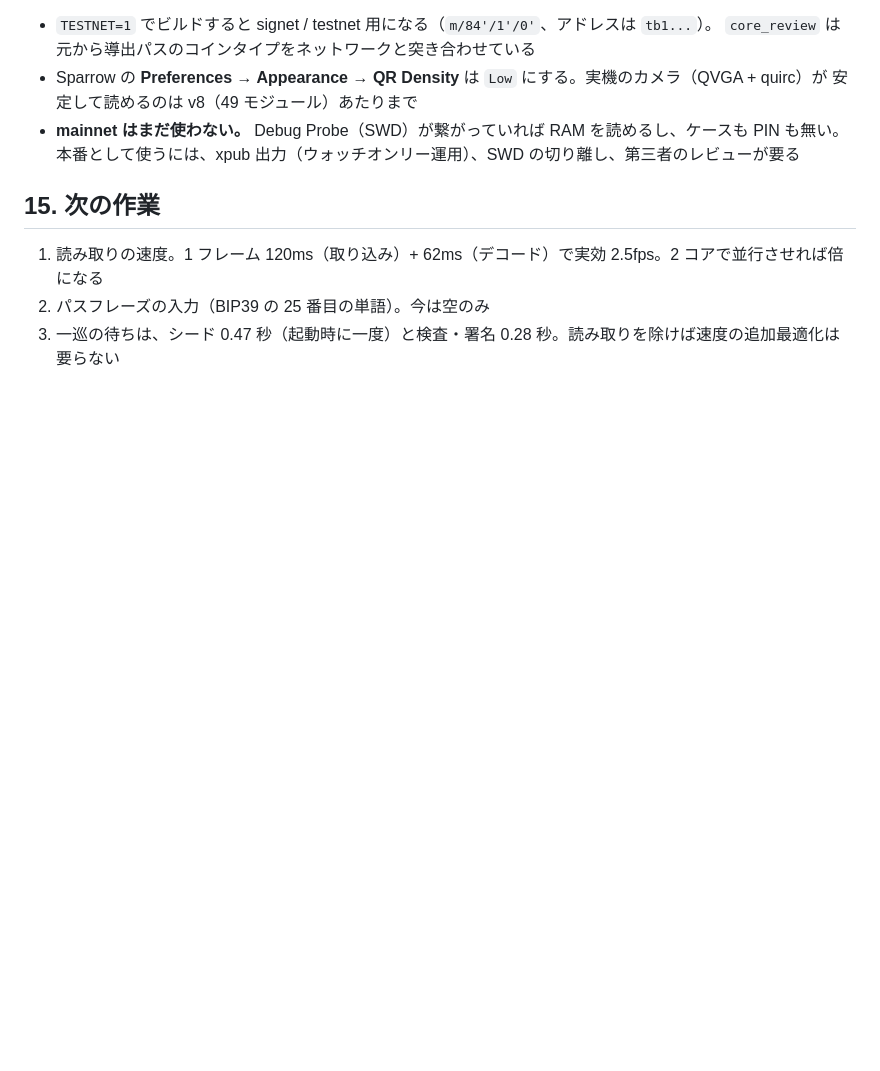
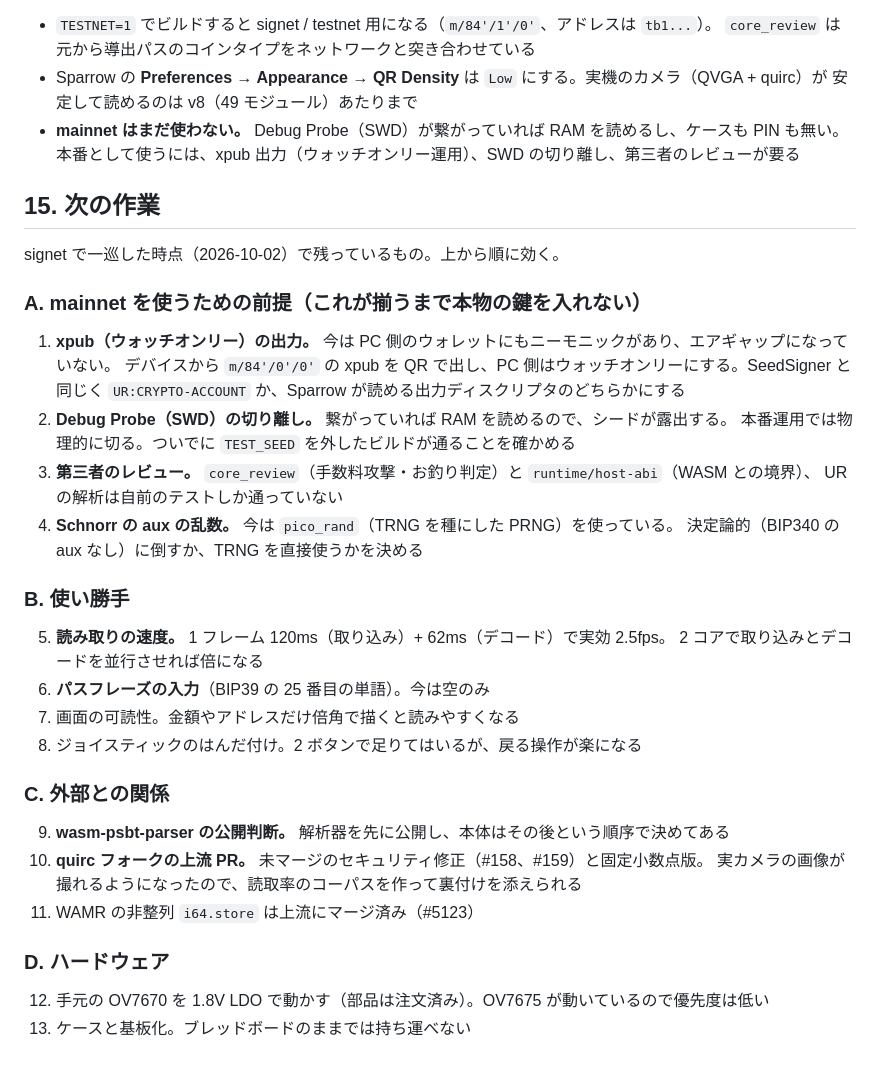
Before and after one commit to habakan/jitsu-in-pico, a Markdown page: docs/architecture-b.md, the part around the change. Drawn GitHub-style; blank space fills up the shorter version.

Commit message:
docs: 残作業を優先度つきで整理する

```diff
--- a/docs/architecture-b.md
+++ b/docs/architecture-b.md
@@ -296,6 +296,36 @@ Sparrow（signet）と繋いで、実機で署名した取引をネットワー
 
 ## 15. 次の作業
 
-1. 読み取りの速度。1 フレーム 120ms（取り込み）+ 62ms（デコード）で実効 2.5fps。2 コアで並行させれば倍になる
-2. パスフレーズの入力（BIP39 の 25 番目の単語）。今は空のみ
-3. 一巡の待ちは、シード 0.47 秒（起動時に一度）と検査・署名 0.28 秒。読み取りを除けば速度の追加最適化は要らない
+signet で一巡した時点（2026-10-02）で残っているもの。上から順に効く。
+
+### A. mainnet を使うための前提（これが揃うまで本物の鍵を入れない）
+
+1. **xpub（ウォッチオンリー）の出力。** 今は PC 側のウォレットにもニーモニックがあり、エアギャップになっていない。
+   デバイスから `m/84'/0'/0'` の xpub を QR で出し、PC 側はウォッチオンリーにする。SeedSigner と同じく
+   `UR:CRYPTO-ACCOUNT` か、Sparrow が読める出力ディスクリプタのどちらかにする
+2. **Debug Probe（SWD）の切り離し。** 繋がっていれば RAM を読めるので、シードが露出する。
+   本番運用では物理的に切る。ついでに `TEST_SEED` を外したビルドが通ることを確かめる
+3. **第三者のレビュー。** `core_review`（手数料攻撃・お釣り判定）と `runtime/host-abi`（WASM との境界）、
+   UR の解析は自前のテストしか通っていない
+4. **Schnorr の aux の乱数。** 今は `pico_rand`（TRNG を種にした PRNG）を使っている。
+   決定論的（BIP340 の aux なし）に倒すか、TRNG を直接使うかを決める
+
+### B. 使い勝手
+
+5. **読み取りの速度。** 1 フレーム 120ms（取り込み）+ 62ms（デコード）で実効 2.5fps。
+   2 コアで取り込みとデコードを並行させれば倍になる
+6. **パスフレーズの入力**（BIP39 の 25 番目の単語）。今は空のみ
+7. 画面の可読性。金額やアドレスだけ倍角で描くと読みやすくなる
+8. ジョイスティックのはんだ付け。2 ボタンで足りてはいるが、戻る操作が楽になる
+
+### C. 外部との関係
+
+9. **wasm-psbt-parser の公開判断。** 解析器を先に公開し、本体はその後という順序で決めてある
+10. **quirc フォークの上流 PR。** 未マージのセキュリティ修正（#158、#159）と固定小数点版。
+    実カメラの画像が撮れるようになったので、読取率のコーパスを作って裏付けを添えられる
+11. WAMR の非整列 `i64.store` は上流にマージ済み（#5123）
+
+### D. ハードウェア
+
+12. 手元の OV7670 を 1.8V LDO で動かす（部品は注文済み）。OV7675 が動いているので優先度は低い
+13. ケースと基板化。ブレッドボードのままでは持ち運べない
```
